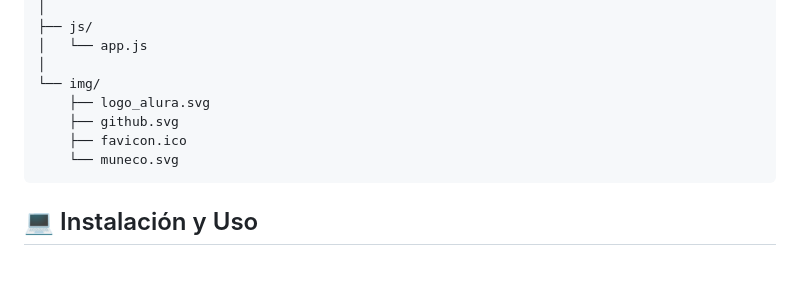
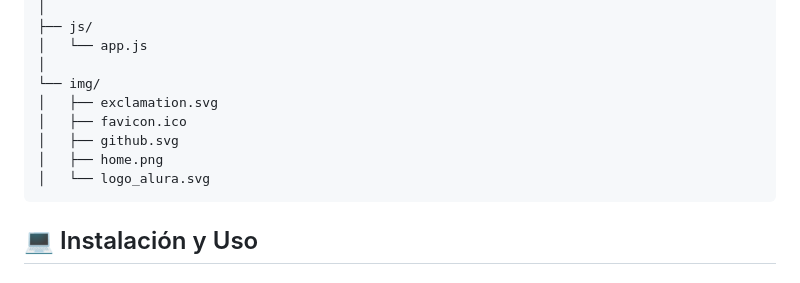
Before and after one commit to luuzuriaga/challenge-encriptador, a Markdown page: README.md, the part around the change. Drawn GitHub-style.

````diff
--- a/README.md
+++ b/README.md
@@ -75,10 +75,11 @@ challenge-encriptador/
 │   └── app.js
 │
 └── img/
-    ├── logo_alura.svg
-    ├── github.svg
-    ├── favicon.ico
-    └── muneco.svg
+│   ├── exclamation.svg
+│   ├── favicon.ico
+│   ├── github.svg
+│   ├── home.png
+│   └── logo_alura.svg
 ```
 
 ## 💻 Instalación y Uso
````
